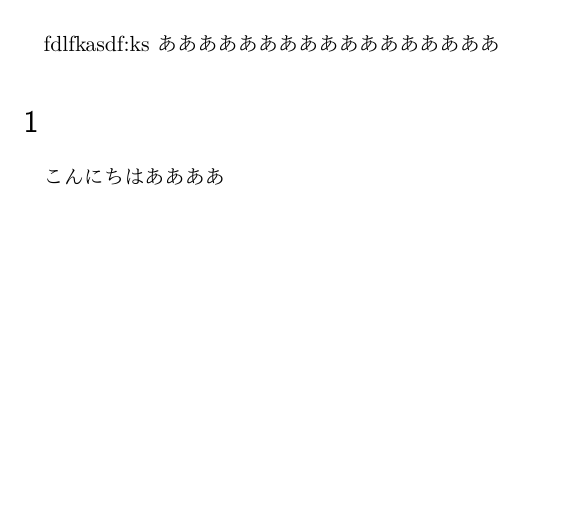
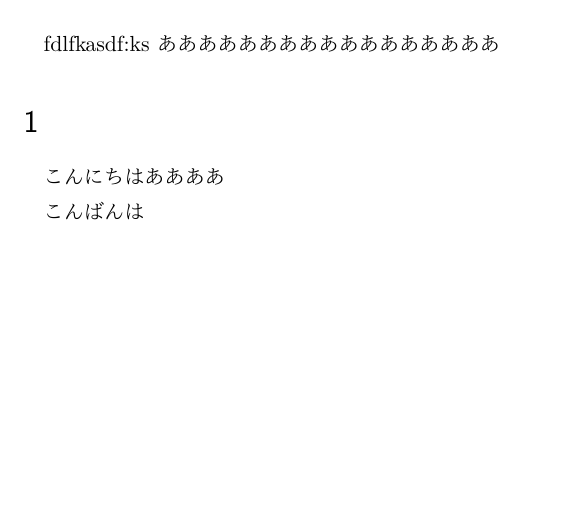
Before and after one commit to frontale-tigers/test, a LaTeX document (test.tex): part of the page, cut so that both start at the same text. Compiled offline with pLaTeX and dvipdfmx.

Commit message:
こんばんはを追加

```diff
--- a/test.tex
+++ b/test.tex
@@ -15,5 +15,7 @@ fdlfkasdf:ks
 \section{}
 こんにちはああああ
 
+こんばんは
+
 
 \end{document}
```
Also changed, not shown: test.pdf, 3 other files.
